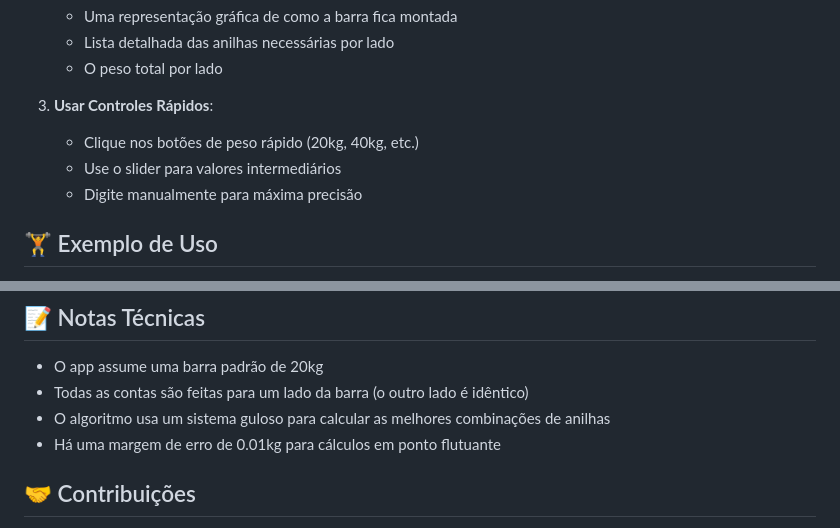
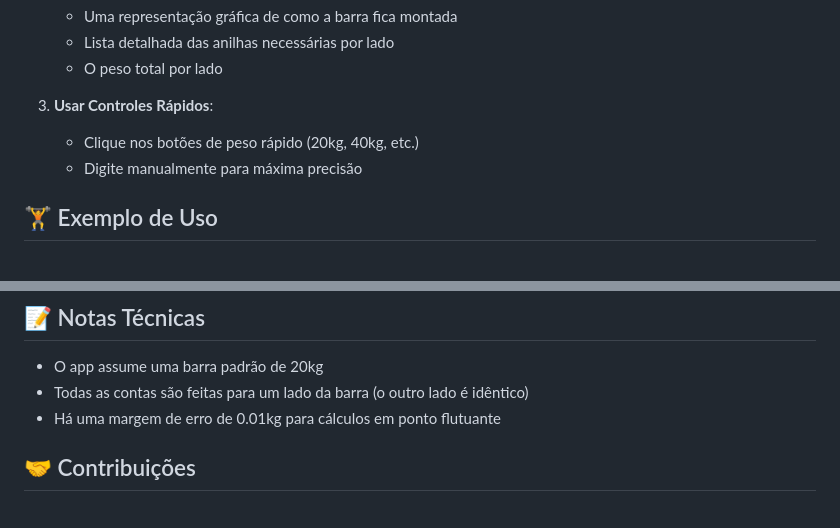
Before and after one commit to marques664/powerlifting-calculator, a Markdown page: README.md, 2 parts joined by grey strips. Rendered like a GitHub page.

Commit message:
Remove slider option for weight selection
Removed the option to use a slider for intermediate weights.

```diff
--- a/README.md
+++ b/README.md
@@ -34,7 +34,6 @@ flutter run
 
 3. **Usar Controles Rápidos**:
    - Clique nos botões de peso rápido (20kg, 40kg, etc.)
-   - Use o slider para valores intermediários
    - Digite manualmente para máxima precisão
 
 ## 🏋️ Exemplo de Uso
@@ -124,7 +123,6 @@ flutter build windows --release
 
 - O app assume uma barra padrão de 20kg
 - Todas as contas são feitas para um lado da barra (o outro lado é idêntico)
-- O algoritmo usa um sistema guloso para calcular as melhores combinações de anilhas
 - Há uma margem de erro de 0.01kg para cálculos em ponto flutuante
 
 ## 🤝 Contribuições
```
